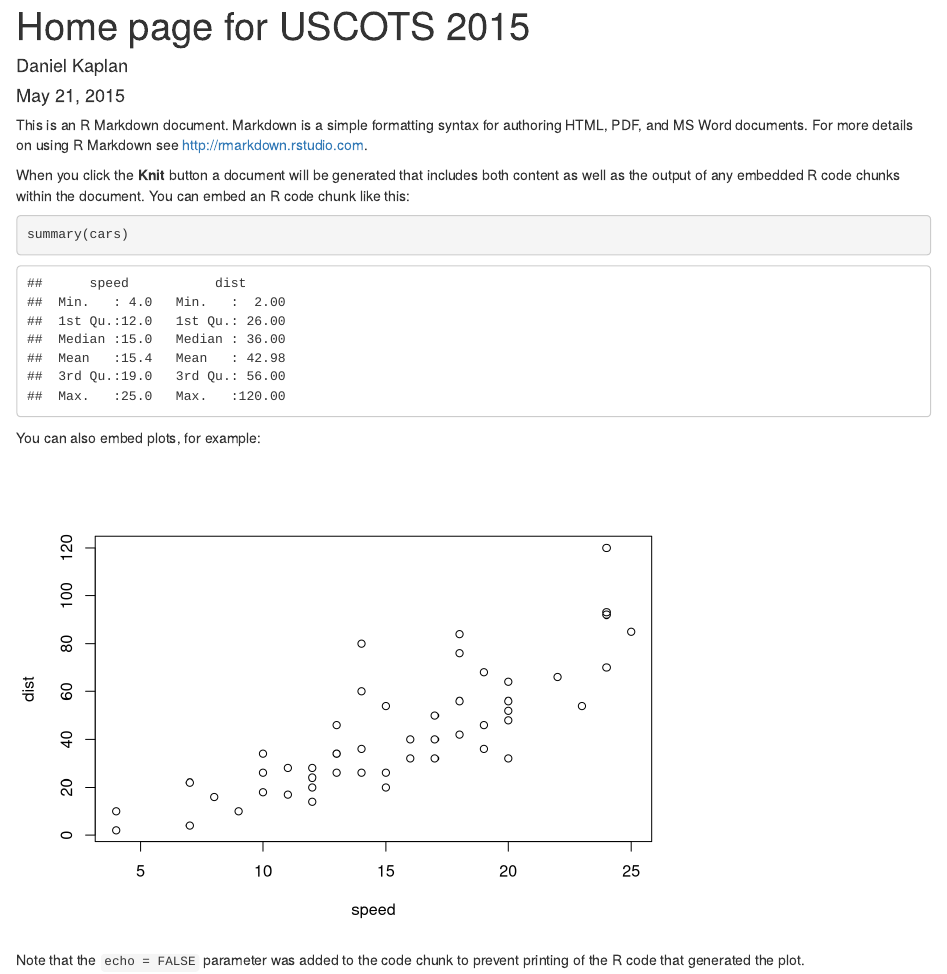
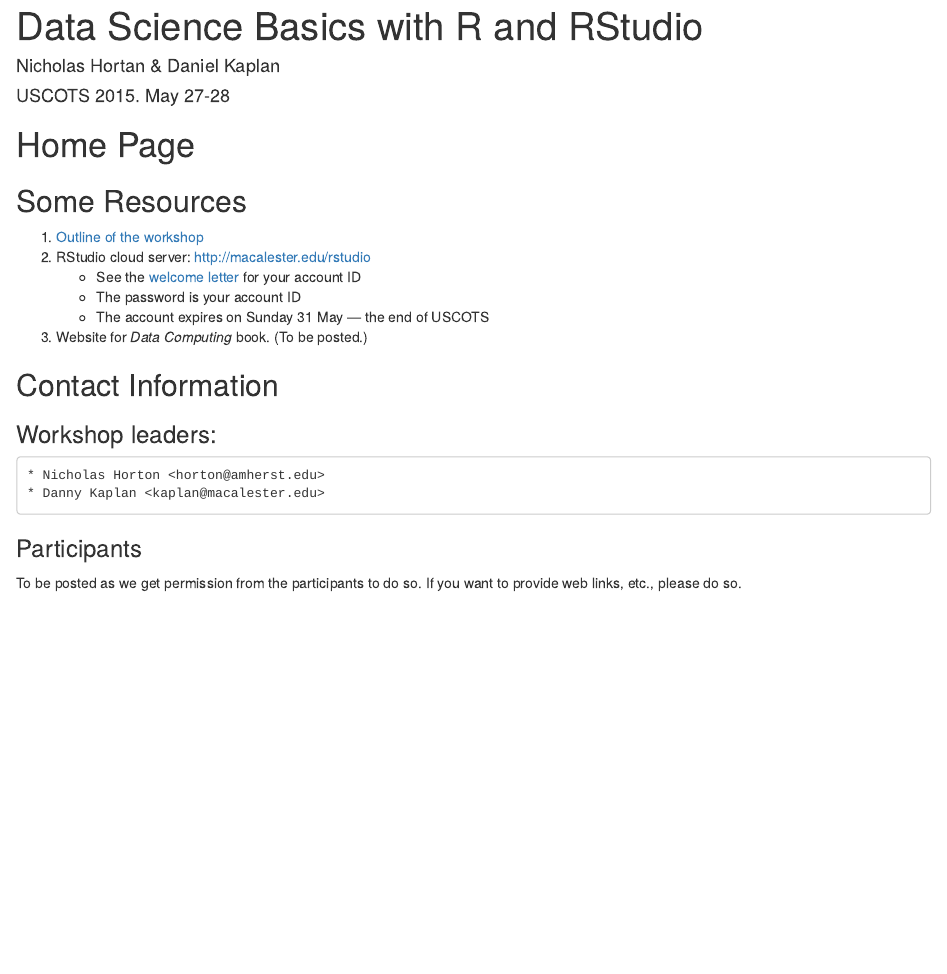
Before and after one commit to dtkaplan/USCOTS-2015, an R Markdown document (index.Rmd): the page in a window 1100 px wide, from its top. Rendered offline with R 4.5, knitr and Pandoc, with nearby package versions; drawn as R Markdown's standard HTML page in place of the format the file asks for.

Commit message:
Home page for web site added.

````diff
--- a/index.Rmd
+++ b/index.Rmd
@@ -1,5 +1,5 @@
 ---
-title: "Home page for USCOTS 2015"
-author: "Daniel Kaplan"
-date: "May 21, 2015"
-output: html_document
+title: "Data Science Basics with R and RStudio"
+author: "Nicholas Hortan & Daniel Kaplan"
+date: "USCOTS 2015.  May 27-28"
+output:
@@ -6,17 +13,22 @@
 ---
 
-This is an R Markdown document. Markdown is a simple formatting syntax for authoring HTML, PDF, and MS Word documents. For more details on using R Markdown see <http://rmarkdown.rstudio.com>.
+# Home Page
 
-When you click the **Knit** button a document will be generated that includes both content as well as the output of any embedded R code chunks within the document. You can embed an R code chunk like this:
+## Some Resources
 
-```{r}
-summary(cars)
-```
+1. [Outline of the workshop](Schedule/schedule.html)
+2. RStudio cloud server: <http://macalester.edu/rstudio>
+    * See the [welcome letter](welcome.html) for your account ID
+    * The password is your account ID
+    * The account expires on Sunday 31 May --- the end of USCOTS
+3. Website for *Data Computing* book. (To be posted.)
 
-You can also embed plots, for example:
+## Contact Information
 
-```{r, echo=FALSE}
-plot(cars)
-```
+### Workshop leaders:
+    * Nicholas Horton <horton@amherst.edu>
+    * Danny Kaplan <kaplan@macalester.edu>
 
-Note that the `echo = FALSE` parameter was added to the code chunk to prevent printing of the R code that generated the plot.
+### Participants
+
+To be posted as we get permission from the participants to do so.  If you want to provide web links, etc., please do so.
````
Also changed, not shown: index.html, index.Rmd (7 more changed lines).
